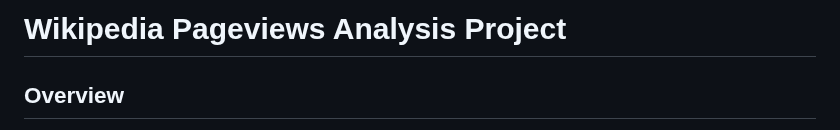
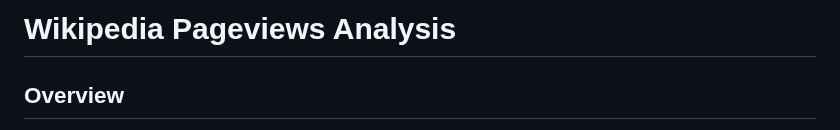
Before and after one commit to senmuthiya/BigQuery-Insights-with-Python, a Markdown page: README.md, the part around the change. Drawn GitHub-style.

```diff
--- a/README.md
+++ b/README.md
@@ -1,4 +1,4 @@
-# Wikipedia Pageviews Analysis Project
+# Wikipedia Pageviews Analysis
 
 ## Overview
 
```
